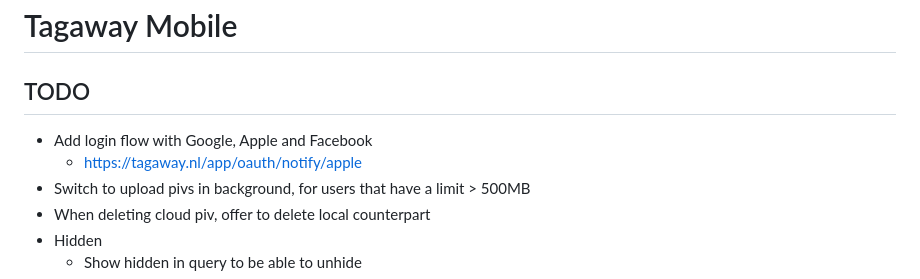
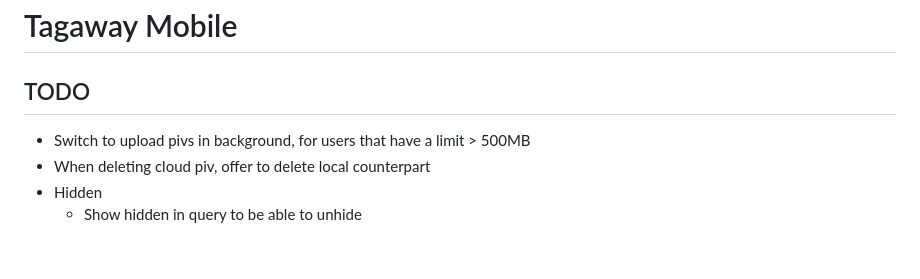
Before and after one commit to altocodenl/tagaway-mobile, a Markdown page: tagaway/lib/readme.md, the part around the change. Rendered like a GitHub page; blank space fills up the shorter version.

Commit message:
Update todos

```diff
--- a/tagaway/lib/readme.md
+++ b/tagaway/lib/readme.md
@@ -2,8 +2,6 @@
 
 ## TODO
 
-- Add login flow with Google, Apple and Facebook
-   - https://tagaway.nl/app/oauth/notify/apple
 - Switch to upload pivs in background, for users that have a limit > 500MB
 - When deleting cloud piv, offer to delete local counterpart
 - Hidden
```
